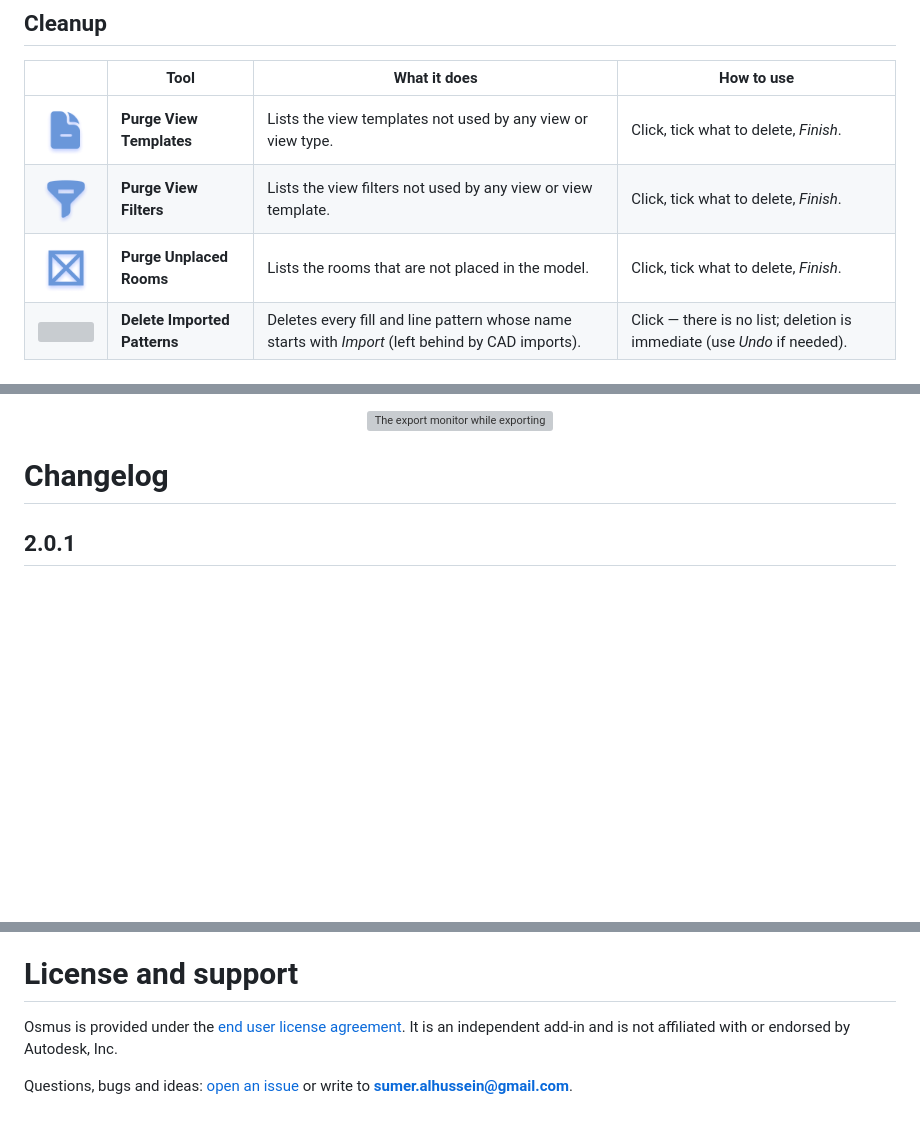
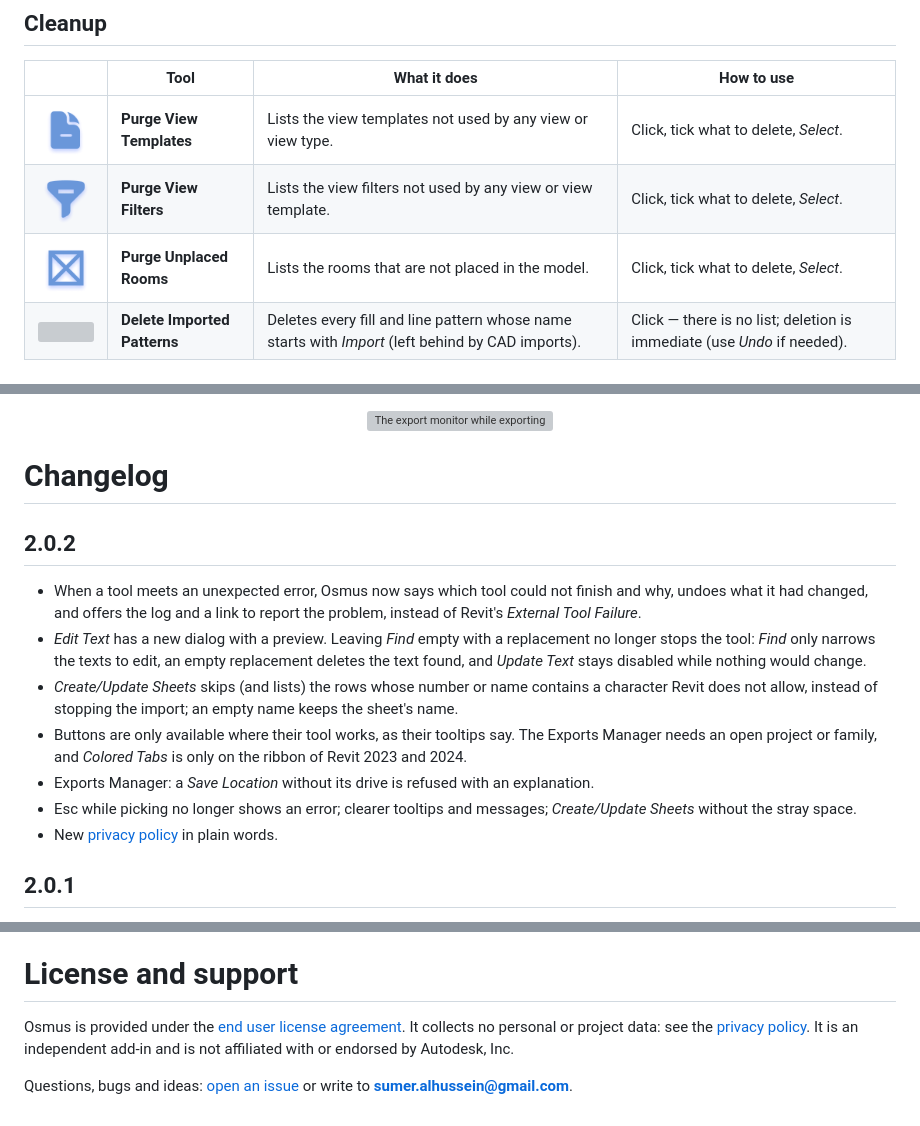
Before and after one commit to sumer-alhussein/Osmus-download, a Markdown page: README.md, 3 parts joined by grey strips. Rendered like a GitHub page; blank space fills up the shorter version; grey boxes are pictures that could not be loaded.

Commit message:
2.0.2: changelog, contributors, privacy policy and corrected tool instructions

```diff
--- a/README.md
+++ b/README.md
@@ -144,9 +144,9 @@ The tools are grouped the way they appear in the ribbon.
 ## Cleanup
 | | Tool | What it does | How to use |
 |---|---|---|---|
-| <img src="docs/images/tools/Audit_PurgeTemplates.png" width="56" /> | **Purge View Templates** | Lists the view templates not used by any view or view type. | Click, tick what to delete, *Finish*. |
-| <img src="docs/images/tools/Audit_PurgeFilters.png" width="56" /> | **Purge View Filters** | Lists the view filters not used by any view or view template. | Click, tick what to delete, *Finish*. |
-| <img src="docs/images/tools/Audit_PurgeRooms.png" width="56" /> | **Purge Unplaced Rooms** | Lists the rooms that are not placed in the model. | Click, tick what to delete, *Finish*. |
+| <img src="docs/images/tools/Audit_PurgeTemplates.png" width="56" /> | **Purge View Templates** | Lists the view templates not used by any view or view type. | Click, tick what to delete, *Select*. |
+| <img src="docs/images/tools/Audit_PurgeFilters.png" width="56" /> | **Purge View Filters** | Lists the view filters not used by any view or view template. | Click, tick what to delete, *Select*. |
+| <img src="docs/images/tools/Audit_PurgeRooms.png" width="56" /> | **Purge Unplaced Rooms** | Lists the rooms that are not placed in the model. | Click, tick what to delete, *Select*. |
 | <img src="docs/images/tools/Audit_DeletePatterns.png" width="56" /> | **Delete Imported Patterns** | Deletes every fill and line pattern whose name starts with *Import* (left behind by CAD imports). | Click — there is no list; deletion is immediate (use *Undo* if needed). |
 
 ## Monitoring
@@ -194,6 +194,21 @@ The tools are grouped the way they appear in the ribbon.
 </p>
 
 # Changelog
+
+## 2.0.2
+
+- When a tool meets an unexpected error, Osmus now says which tool could not finish and why, undoes what it had
+  changed, and offers the log and a link to report the problem, instead of Revit's *External Tool Failure*.
+- *Edit Text* has a new dialog with a preview. Leaving *Find* empty with a replacement no longer stops the tool: *Find*
+  only narrows the texts to edit, an empty replacement deletes the text found, and *Update Text* stays disabled while
+  nothing would change.
+- *Create/Update Sheets* skips (and lists) the rows whose number or name contains a character Revit does not allow,
+  instead of stopping the import; an empty name keeps the sheet's name.
+- Buttons are only available where their tool works, as their tooltips say. The Exports Manager needs an open
+  project or family, and *Colored Tabs* is only on the ribbon of Revit 2023 and 2024.
+- Exports Manager: a *Save Location* without its drive is refused with an explanation.
+- Esc while picking no longer shows an error; clearer tooltips and messages; *Create/Update Sheets* without the stray space.
+- New [privacy policy](PRIVACY.md) in plain words.
 
 ## 2.0.1
 
@@ -270,8 +286,8 @@ Osmus started from the [geeWiz](https://github.com/aussieBIMguru/geeWiz) add-in
 
 # License and support
 
-Osmus is provided under the [end user license agreement](LICENSE.txt). It is an independent add-in and is not
-affiliated with or endorsed by Autodesk, Inc.
+Osmus is provided under the [end user license agreement](LICENSE.txt). It collects no personal or project data: see the
+[privacy policy](PRIVACY.md). It is an independent add-in and is not affiliated with or endorsed by Autodesk, Inc.
 
 Questions, bugs and ideas: [open an issue](https://github.com/sumer-alhussein/Osmus-download/issues) or write to
 **sumer.alhussein@gmail.com**.
```
Also changed, not shown: other parts of README.md (+7 -6 lines), PRIVACY.md (added, +58 -0 lines), docs/images/cover.png.
